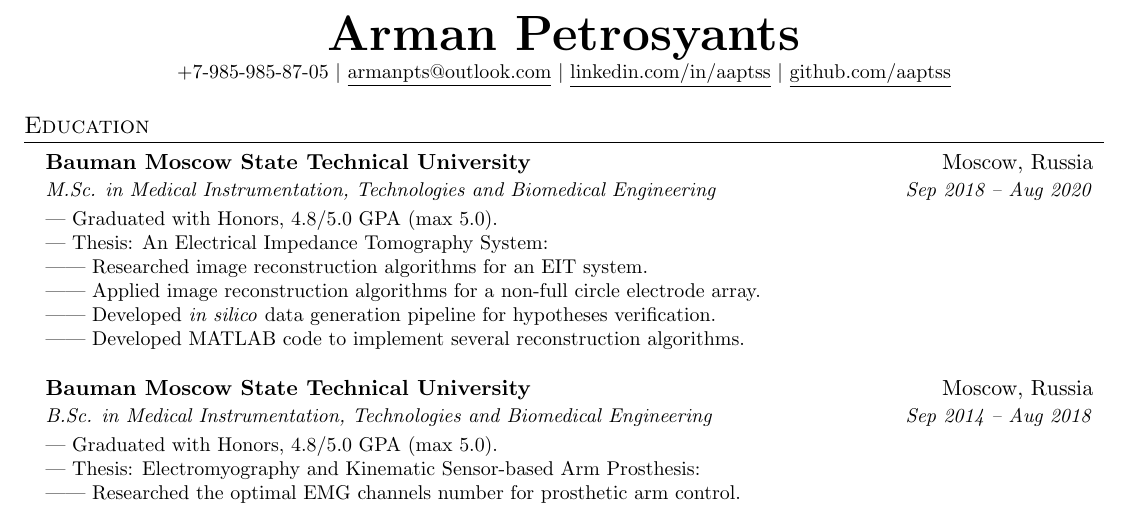
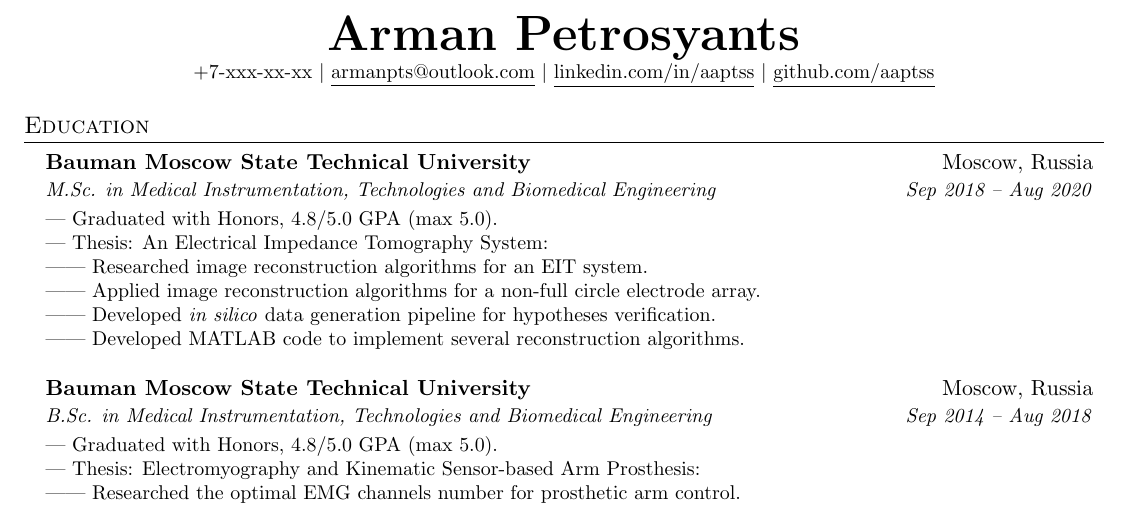
Before and after one commit to aaptss/CV_aaptss_master, a LaTeX document (main.tex): part of page 1 of 2, cut so that both start at the same text. Compiled offline with pdfLaTeX.

Commit message:
Update main.tex

```diff
--- a/main.tex
+++ b/main.tex
@@ -101,7 +101,7 @@
 %----------HEADING----------
 \begin{center}
     \textbf{\Huge \scshape Arman Petrosyants} \\ \vspace{1pt}
-    \small +7-985-985-87-05 $|$ \href{mailto:armanpts@outlook.com}{\underline{armanpts@outlook.com}} $|$
+    \small +7-xxx-xx-xx $|$ \href{mailto:armanpts@outlook.com}{\underline{armanpts@outlook.com}} $|$
     \href{https://linkedin.com/in/aaptss}{\underline{linkedin.com/in/aaptss}} $|$
     \href{https://github.com/aaptss}{\underline{github.com/aaptss}}
 \end{center}
```
